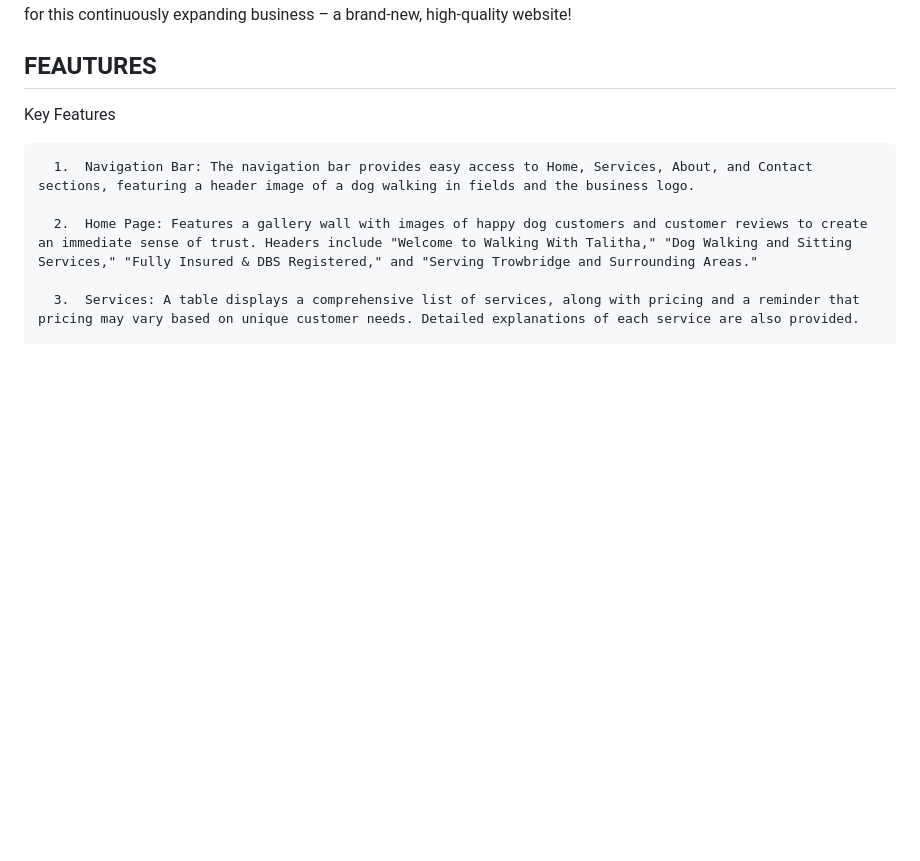
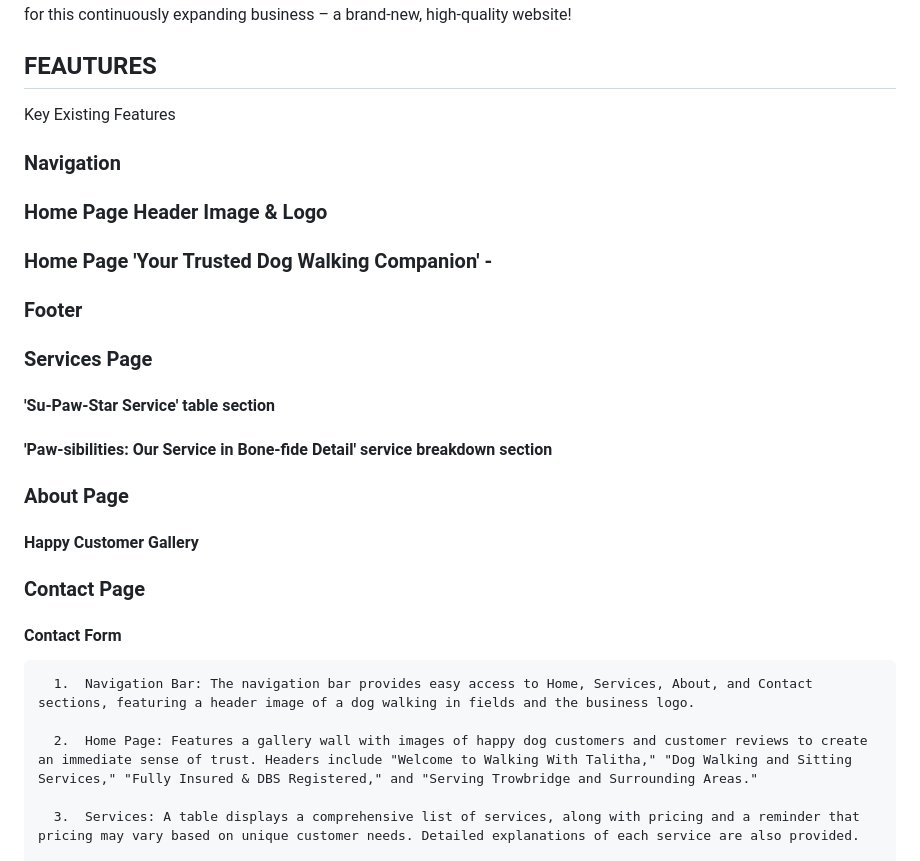
Before and after one commit to AmberRoseA/WalkingWithTalitha, a Markdown page: README.md, the part around the change. Rendered like a GitHub page; blank space fills up the shorter version.

Commit message:
added key existing Features headers structured for order of web doc

```diff
--- a/README.md
+++ b/README.md
@@ -7,7 +7,33 @@ Welcome to the README for "Walking With Talitha". This web design aims to create
 The business owner, after great success in starting her own business back in 2020 has decided the next evolutionary stage for this continuously expanding business – a brand-new, high-quality website!
 
 ## FEAUTURES
-Key Features
+
+Key Existing Features
+
+### Navigation
+
+### Home Page Header Image & Logo
+
+### Home Page 'Your Trusted Dog Walking Companion' -
+
+### Footer
+
+### Services Page
+
+#### 'Su-Paw-Star Service' table section
+
+#### 'Paw-sibilities: Our Service in Bone-fide Detail' service breakdown section
+
+### About Page
+
+#### Happy Customer Gallery
+
+### Contact Page
+
+#### Contact Form
+
+
+
 
       1.  Navigation Bar: The navigation bar provides easy access to Home, Services, About, and Contact sections, featuring a header image of a dog walking in fields and the business logo.
 
```
